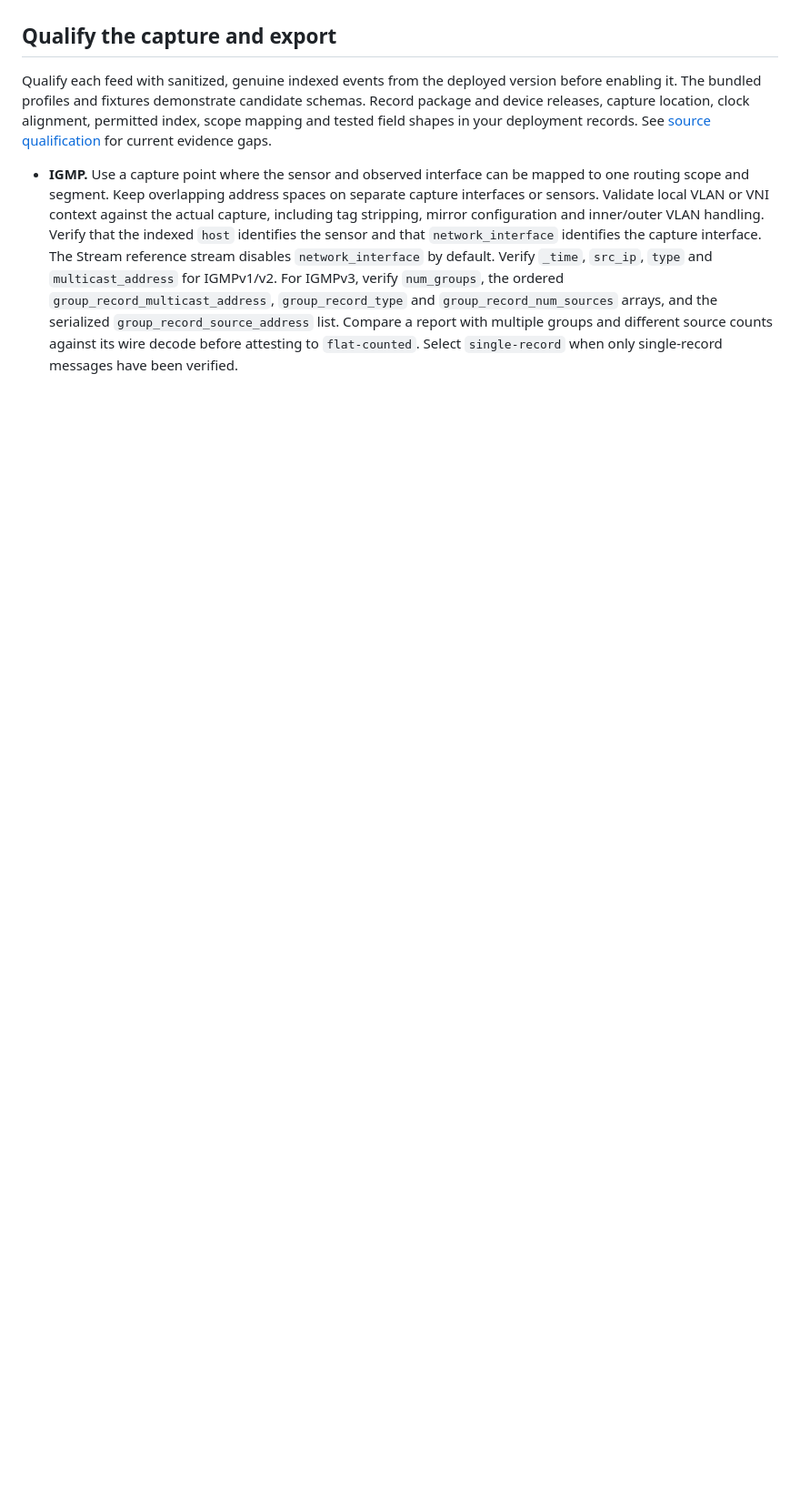
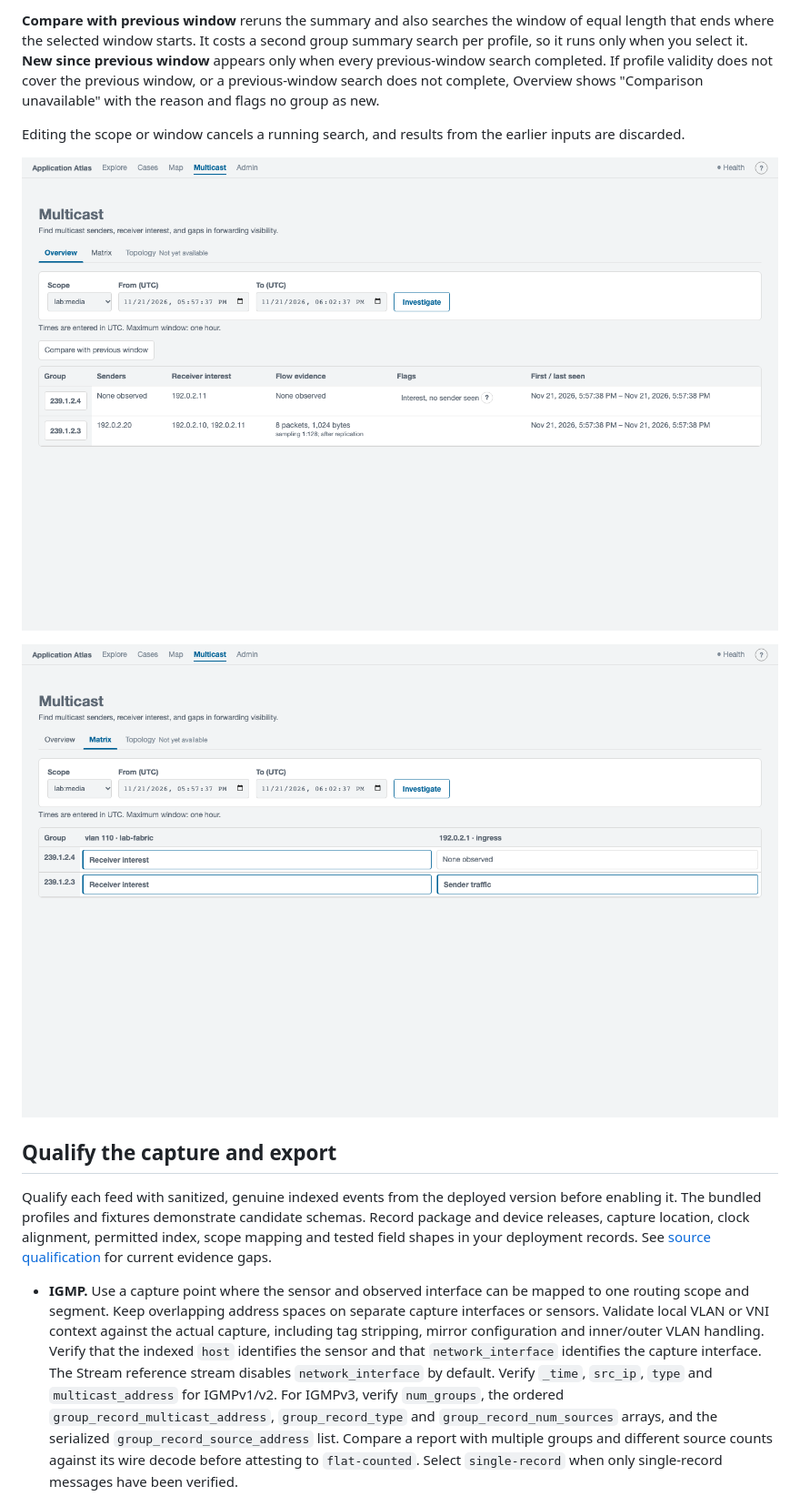
Before and after one commit to chambear2809/splunk-adm, a Markdown page: docs/operators/multicast.md, the part around one of its changes. Shown at 91% size. Rendered like a GitHub page; pictures changed too: docs/screenshots/readme/12-multicast-overview.png (added), docs/screenshots/readme/13-multicast-matrix.png (added); blank space fills up the shorter version.

```diff
--- a/docs/operators/multicast.md
+++ b/docs/operators/multicast.md
@@ -4,3 +32,10 @@ Open **Multicast** in Application Atlas or go to `/en-US/app/splunk_adm/multicas
+**Compare with previous window** reruns the summary and also searches the window of equal length that ends where the selected window starts. It costs a second group summary search per profile, so it runs only when you select it. **New since previous window** appears only when every previous-window search completed. If profile validity does not cover the previous window, or a previous-window search does not complete, Overview shows "Comparison unavailable" with the reason and flags no group as new.
+
+Editing the scope or window cancels a running search, and results from the earlier inputs are discarded.
+
+![Multicast Overview listing groups 239.1.2.4 and 239.1.2.3, with 239.1.2.4 flagged Interest, no sender seen](../screenshots/readme/12-multicast-overview.png)
+
+![Multicast Matrix with a VLAN 110 IGMP column and a NetFlow exporter column showing receiver interest and sender traffic per group](../screenshots/readme/13-multicast-matrix.png)
 
 ## Qualify the capture and export
 
```
Also changed, not shown: other parts of docs/operators/multicast.md (+29 -1 lines), README.md (+10 -2 lines), docs/screenshots/readme/08-multicast-igmp.png, 2 other files.
